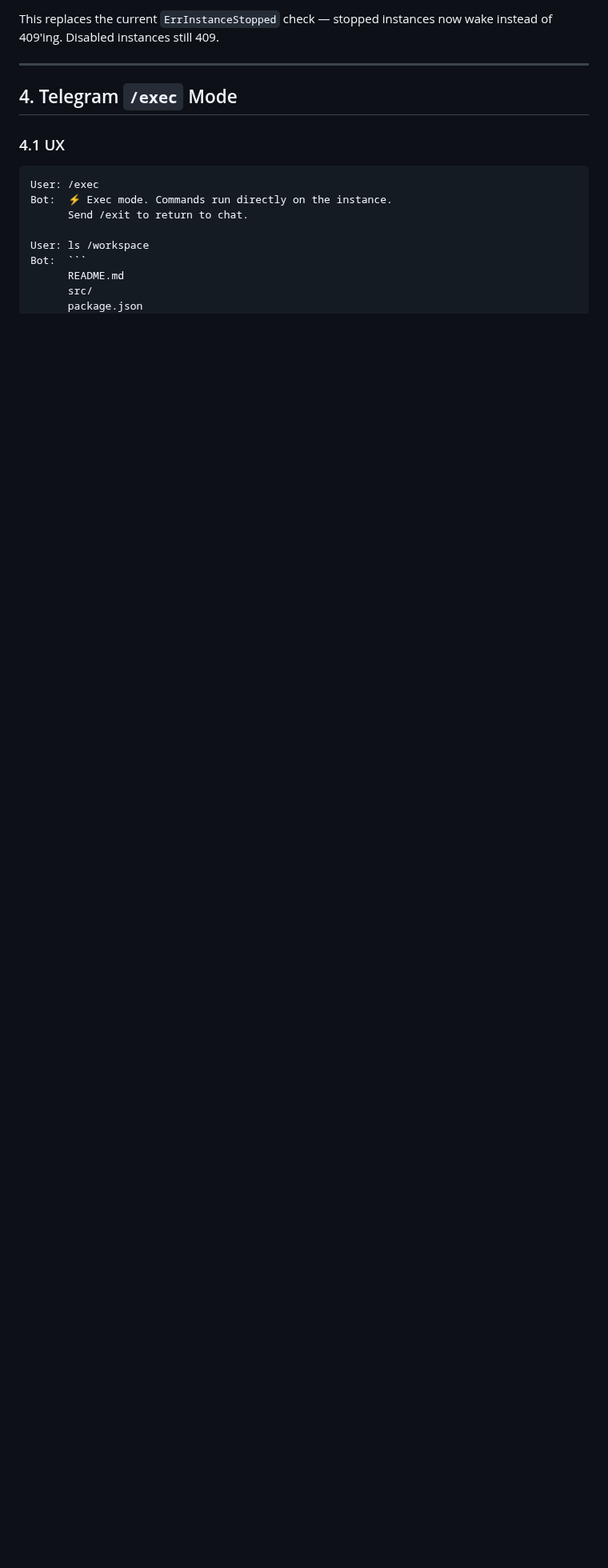
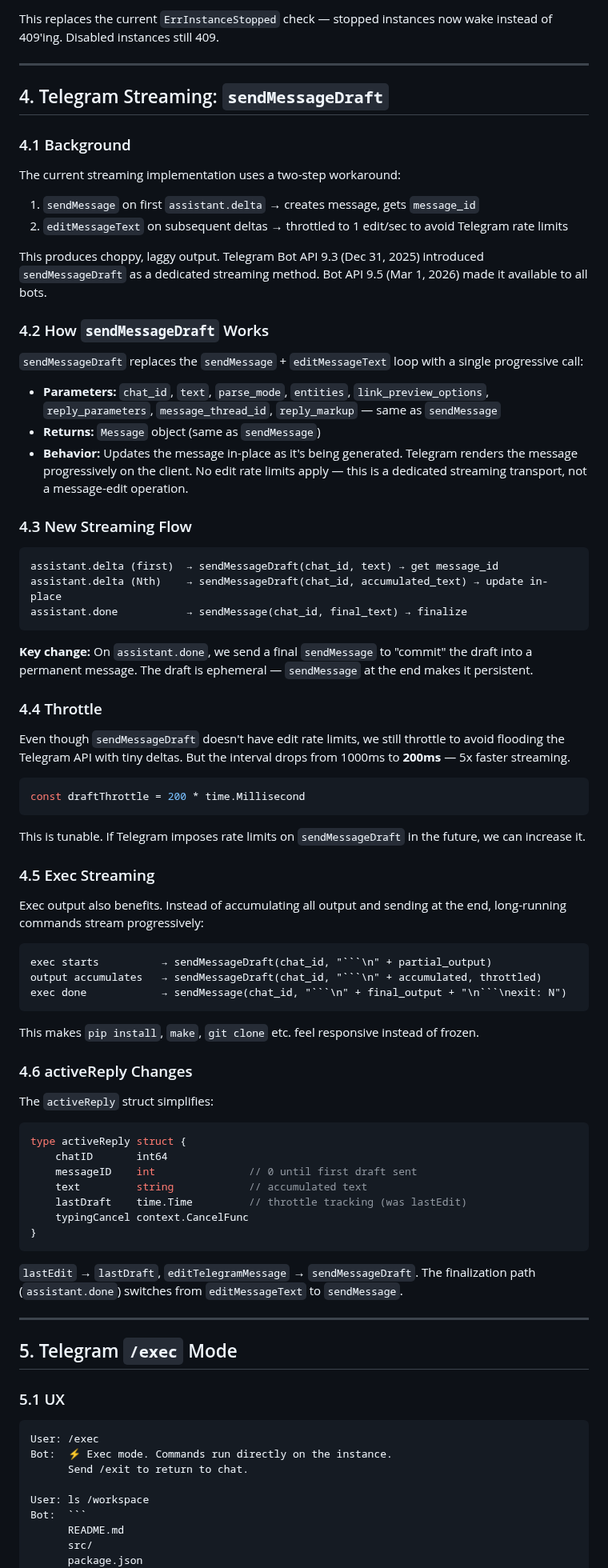
Before and after one commit to xfeldman/aegisvm, a Markdown page: specs/GATEWAY_CHANNEL_ABSTRACTION.md, the part around one of its changes. Shown at 80% size. Rendered like a GitHub page; blank space fills up the shorter version.

Commit message:
updated gateway spec with Telegram streaming support

````diff
--- a/specs/GATEWAY_CHANNEL_ABSTRACTION.md
+++ b/specs/GATEWAY_CHANNEL_ABSTRACTION.md
@@ -147,9 +151,77 @@ This replaces the current `ErrInstanceStopped` check — stopped instances now w
 
 ---
 
-## 4. Telegram `/exec` Mode
+## 4. Telegram Streaming: `sendMessageDraft`
 
-### 4.1 UX
+### 4.1 Background
+
+The current streaming implementation uses a two-step workaround:
+1. `sendMessage` on first `assistant.delta` → creates message, gets `message_id`
+2. `editMessageText` on subsequent deltas → throttled to 1 edit/sec to avoid Telegram rate limits
+
+This produces choppy, laggy output. Telegram Bot API 9.3 (Dec 31, 2025) introduced `sendMessageDraft` as a dedicated streaming method. Bot API 9.5 (Mar 1, 2026) made it available to all bots.
+
+### 4.2 How `sendMessageDraft` Works
+
+`sendMessageDraft` replaces the `sendMessage` + `editMessageText` loop with a single progressive call:
+
+- **Parameters:** `chat_id`, `text`, `parse_mode`, `entities`, `link_preview_options`, `reply_parameters`, `message_thread_id`, `reply_markup` — same as `sendMessage`
+- **Returns:** `Message` object (same as `sendMessage`)
+- **Behavior:** Updates the message in-place as it's being generated. Telegram renders the message progressively on the client. No edit rate limits apply — this is a dedicated streaming transport, not a message-edit operation.
+
+### 4.3 New Streaming Flow
+
+```
+assistant.delta (first)  → sendMessageDraft(chat_id, text) → get message_id
+assistant.delta (Nth)    → sendMessageDraft(chat_id, accumulated_text) → update in-place
+assistant.done           → sendMessage(chat_id, final_text) → finalize
+```
+
+**Key change:** On `assistant.done`, we send a final `sendMessage` to "commit" the draft into a permanent message. The draft is ephemeral — `sendMessage` at the end makes it persistent.
+
+### 4.4 Throttle
+
+Even though `sendMessageDraft` doesn't have edit rate limits, we still throttle to avoid flooding the Telegram API with tiny deltas. But the interval drops from 1000ms to **200ms** — 5x faster streaming.
+
+```go
+const draftThrottle = 200 * time.Millisecond
+```
+
+This is tunable. If Telegram imposes rate limits on `sendMessageDraft` in the future, we can increase it.
+
+### 4.5 Exec Streaming
+
+Exec output also benefits. Instead of accumulating all output and sending at the end, long-running commands stream progressively:
+
+```
+exec starts          → sendMessageDraft(chat_id, "```\n" + partial_output)
+output accumulates   → sendMessageDraft(chat_id, "```\n" + accumulated, throttled)
+exec done            → sendMessage(chat_id, "```\n" + final_output + "\n```\nexit: N")
+```
+
+This makes `pip install`, `make`, `git clone` etc. feel responsive instead of frozen.
+
+### 4.6 activeReply Changes
+
+The `activeReply` struct simplifies:
+
+```go
+type activeReply struct {
+    chatID       int64
+    messageID    int               // 0 until first draft sent
+    text         string            // accumulated text
+    lastDraft    time.Time         // throttle tracking (was lastEdit)
+    typingCancel context.CancelFunc
+}
+```
+
+`lastEdit` → `lastDraft`, `editTelegramMessage` → `sendMessageDraft`. The finalization path (`assistant.done`) switches from `editMessageText` to `sendMessage`.
+
+---
+
+## 5. Telegram `/exec` Mode
+
+### 5.1 UX
 
 ```
 User: /exec
````
Also changed, not shown: other parts of specs/GATEWAY_CHANNEL_ABSTRACTION.md (+48 -24 lines).
